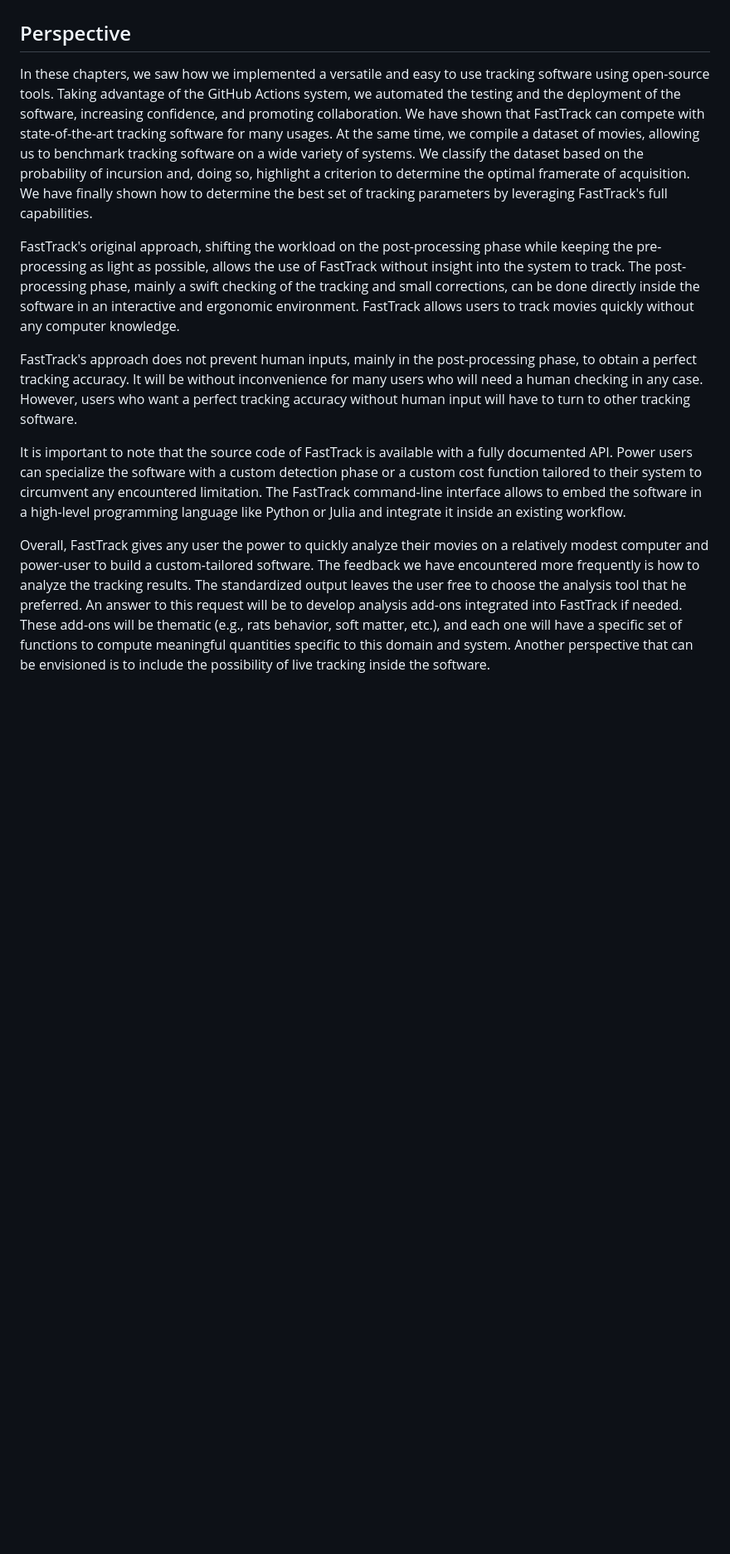
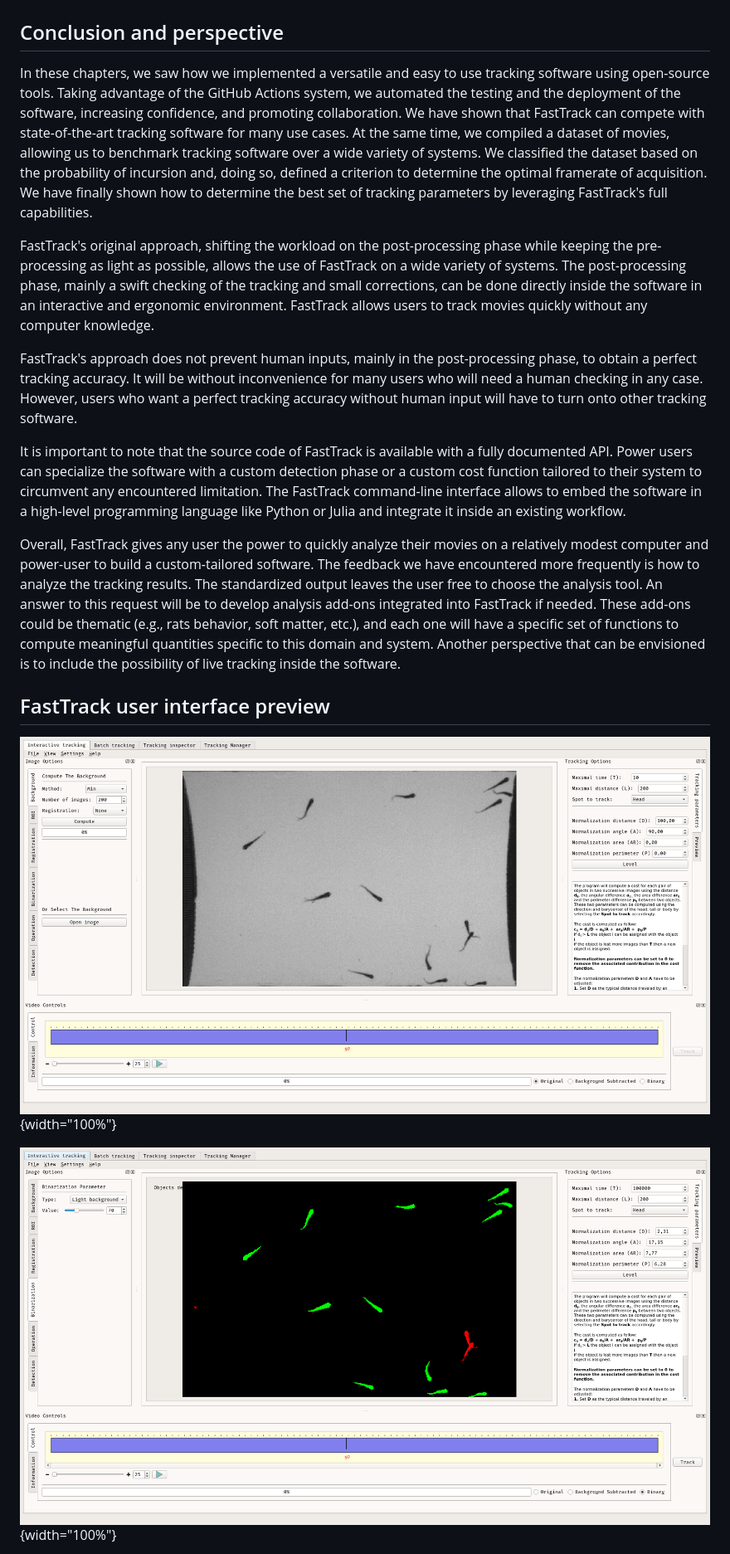
Before and after one commit to LJPZebra/thesis_bg, a Markdown page: readme.md, the part around one of its changes. Shown at 83% size. Drawn GitHub-style; pictures changed too: part_1/assets/ft_preview_0.png (added), part_1/assets/ft_preview_1.png (added); blank space fills up the shorter version.

Commit message:
part_1: correction #1

```diff
--- a/readme.md
+++ b/readme.md
@@ -1279,33 +1331,34 @@ $s_r$ (in pixels) and the normalization angle $s_\alpha$ (in degrees)
 for $PAR\_001$. Hard parameters are set to $h_r = 210$ and
 $h_t = 90$.](part_1/assets/Figure_4.png){#part_1:fig_4 width="100%"}
 
-## Perspective
+## Conclusion and perspective
 
 In these chapters, we saw how we implemented a versatile and easy to use
 tracking software using open-source tools. Taking advantage of the
 GitHub Actions system, we automated the testing and the deployment of
 the software, increasing confidence, and promoting collaboration. We
 have shown that FastTrack can compete with state-of-the-art tracking
-software for many usages. At the same time, we compile a dataset of
-movies, allowing us to benchmark tracking software on a wide variety of
-systems. We classify the dataset based on the probability of incursion
-and, doing so, highlight a criterion to determine the optimal framerate
-of acquisition. We have finally shown how to determine the best set of
-tracking parameters by leveraging FastTrack's full capabilities.
+software for many use cases. At the same time, we compiled a dataset of
+movies, allowing us to benchmark tracking software over a wide variety
+of systems. We classified the dataset based on the probability of
+incursion and, doing so, defined a criterion to determine the optimal
+framerate of acquisition. We have finally shown how to determine the
+best set of tracking parameters by leveraging FastTrack's full
+capabilities.
 
 FastTrack's original approach, shifting the workload on the
 post-processing phase while keeping the pre-processing as light as
-possible, allows the use of FastTrack without insight into the system to
-track. The post-processing phase, mainly a swift checking of the
-tracking and small corrections, can be done directly inside the software
-in an interactive and ergonomic environment. FastTrack allows users to
-track movies quickly without any computer knowledge.
+possible, allows the use of FastTrack on a wide variety of systems. The
+post-processing phase, mainly a swift checking of the tracking and small
+corrections, can be done directly inside the software in an interactive
+and ergonomic environment. FastTrack allows users to track movies
+quickly without any computer knowledge.
 
 FastTrack's approach does not prevent human inputs, mainly in the
 post-processing phase, to obtain a perfect tracking accuracy. It will be
 without inconvenience for many users who will need a human checking in
 any case. However, users who want a perfect tracking accuracy without
-human input will have to turn to other tracking software.
+human input will have to turn onto other tracking software.
 
 It is important to note that the source code of FastTrack is available
 with a fully documented API. Power users can specialize the software
@@ -1319,10 +1372,20 @@ Overall, FastTrack gives any user the power to quickly analyze their
 movies on a relatively modest computer and power-user to build a
 custom-tailored software. The feedback we have encountered more
 frequently is how to analyze the tracking results. The standardized
-output leaves the user free to choose the analysis tool that he
-preferred. An answer to this request will be to develop analysis add-ons
-integrated into FastTrack if needed. These add-ons will be thematic
-(e.g., rats behavior, soft matter, etc.), and each one will have a
-specific set of functions to compute meaningful quantities specific to
-this domain and system. Another perspective that can be envisioned is to
-include the possibility of live tracking inside the software.
+output leaves the user free to choose the analysis tool. An answer to
+this request will be to develop analysis add-ons integrated into
+FastTrack if needed. These add-ons could be thematic (e.g., rats
+behavior, soft matter, etc.), and each one will have a specific set of
+functions to compute meaningful quantities specific to this domain and
+system. Another perspective that can be envisioned is to include the
+possibility of live tracking inside the software.
+
+## FastTrack user interface preview
+
+![**FastTrack's user interface** FastTrack's main window with $ZFJ\_001$
+movie opened.](part_1/assets/ft_preview_0.png){width="100%"}
+
+![**FastTrack's user interface** FastTrack's main window with $ZFJ\_001$
+movie opened and parameters setup for the
+tracking.](part_1/assets/ft_preview_1.png){width="100%"}
+
```
Also changed, not shown: other parts of readme.md (+367 -308 lines), part_1/assets/ft_preview_2.png (added), 3 other files.
